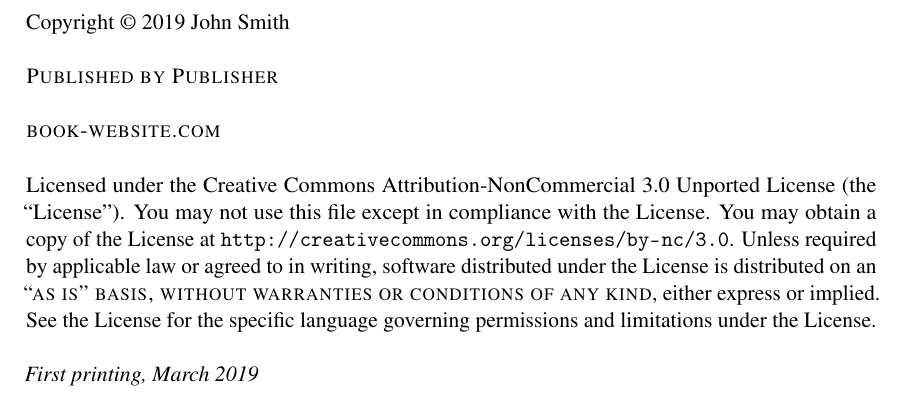
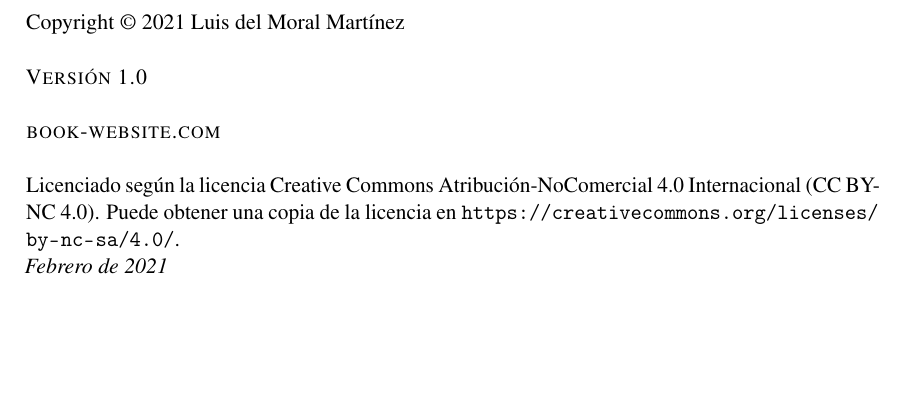
Before and after one commit to ldmoral1987/libro-programacion-fp, a LaTeX book (main.tex): part of page 2 of 19, cut at the place of the change, the shorter picture padded with empty space. Compiled offline with pdfLaTeX.

Commit message:
Añadir licencia y configuración inicial del proyecto

```diff
--- a/main.tex
+++ b/main.tex
@@ -75,15 +77,15 @@
 ~\vfill
 \thispagestyle{empty}
 
-\noindent Copyright \copyright\ 2019 John Smith\\ % Copyright notice
+\noindent Copyright \copyright\ 2021 Luis del Moral Martínez\\ % Copyright notice
 
-\noindent \textsc{Published by Publisher}\\ % Publisher
+\noindent \textsc{Versión 1.0}\\ % Publisher
 
 \noindent \textsc{book-website.com}\\ % URL
 
-\noindent Licensed under the Creative Commons Attribution-NonCommercial 3.0 Unported License (the ``License''). You may not use this file except in compliance with the License. You may obtain a copy of the License at \url{http://creativecommons.org/licenses/by-nc/3.0}. Unless required by applicable law or agreed to in writing, software distributed under the License is distributed on an \textsc{``as is'' basis, without warranties or conditions of any kind}, either express or implied. See the License for the specific language governing permissions and limitations under the License.\\ % License information, replace this with your own license (if any)
+\noindent Licenciado según la licencia Creative Commons Atribución-NoComercial 4.0 Internacional (CC BY-NC 4.0). Puede obtener una copia de la licencia en \url{https://creativecommons.org/licenses/by-nc-sa/4.0/}.
 
-\noindent \textit{First printing, March 2019} % Printing/edition date
+\noindent \textit{Febrero de 2021} % Printing/edition date
 
 %----------------------------------------------------------------------------------------
 %	TABLE OF CONTENTS
```
Also changed, not shown: LICENSE.md (added), main.tex (18 more changed lines), 1 other file.
